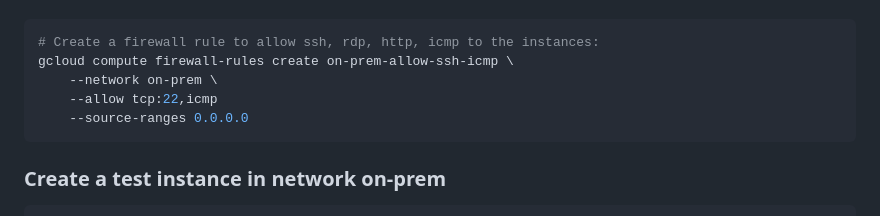
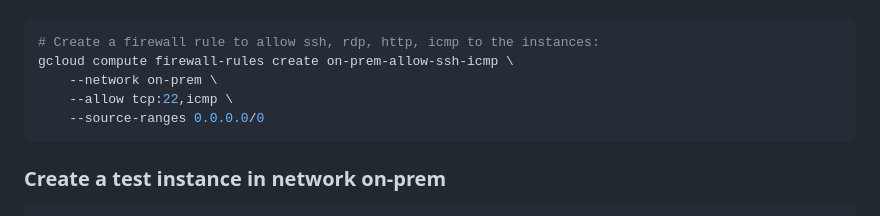
Before and after one commit to devopswithcloud/GoogleCloudPlatform, a Markdown page: vpn_dynamic_ha.md, the part around the change. Drawn GitHub-style.

````diff
--- a/vpn_dynamic_ha.md
+++ b/vpn_dynamic_ha.md
@@ -66,8 +66,8 @@ gcloud compute firewall-rules create on-prem-allow-internal \
 # Create a firewall rule to allow ssh, rdp, http, icmp to the instances:
 gcloud compute firewall-rules create on-prem-allow-ssh-icmp \
     --network on-prem \
-    --allow tcp:22,icmp
-    --source-ranges 0.0.0.0
+    --allow tcp:22,icmp \
+    --source-ranges 0.0.0.0/0
 ```
 
 ### Create a test instance in network on-prem
````
